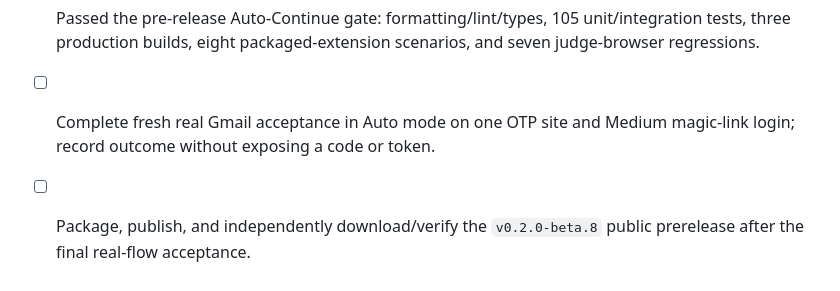
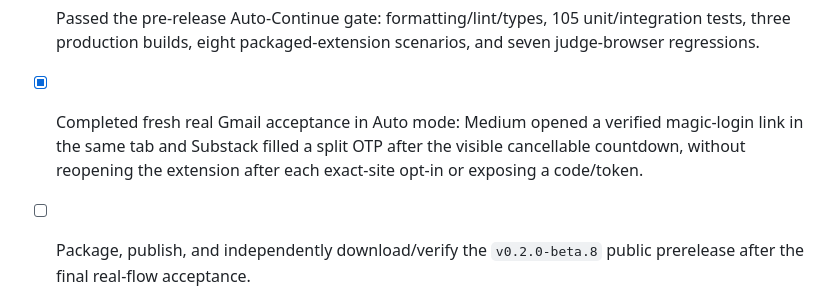
Before and after one commit to lzongren/contextfill, a Markdown page: docs/PROGRESS.md, the part around the change. Drawn GitHub-style.

```diff
--- a/docs/PROGRESS.md
+++ b/docs/PROGRESS.md
@@ -48,7 +48,7 @@
 - [x] Added dynamic SPA wait-state detection, hidden/disabled decoy rejection, competing-message fail-closed selection, page-removed countdown cancellation, reduced-motion support, and exact-origin revocation.
 - [x] Added privacy-preserving local activity history with a strict secret-free schema, 24-record cap, seven-day TTL, clear control, and trusted-site management page.
 - [x] Passed the pre-release Auto-Continue gate: formatting/lint/types, 105 unit/integration tests, three production builds, eight packaged-extension scenarios, and seven judge-browser regressions.
-- [ ] Complete fresh real Gmail acceptance in Auto mode on one OTP site and Medium magic-link login; record outcome without exposing a code or token.
+- [x] Completed fresh real Gmail acceptance in Auto mode: Medium opened a verified magic-login link in the same tab and Substack filled a split OTP after the visible cancellable countdown, without reopening the extension after each exact-site opt-in or exposing a code/token.
 - [ ] Package, publish, and independently download/verify the `v0.2.0-beta.8` public prerelease after the final real-flow acceptance.
 - [ ] Complete a live Outlook connection when an Entra app registration is available; this is not required for the Gmail-backed release.
 - [ ] Human-only submission work: clean-profile walkthrough, record/upload the public video, edit the remaining Devpost placeholders, and run `/feedback`.
```
Also changed, not shown: docs/TEST_RESULTS.md (+2 -2 lines).
